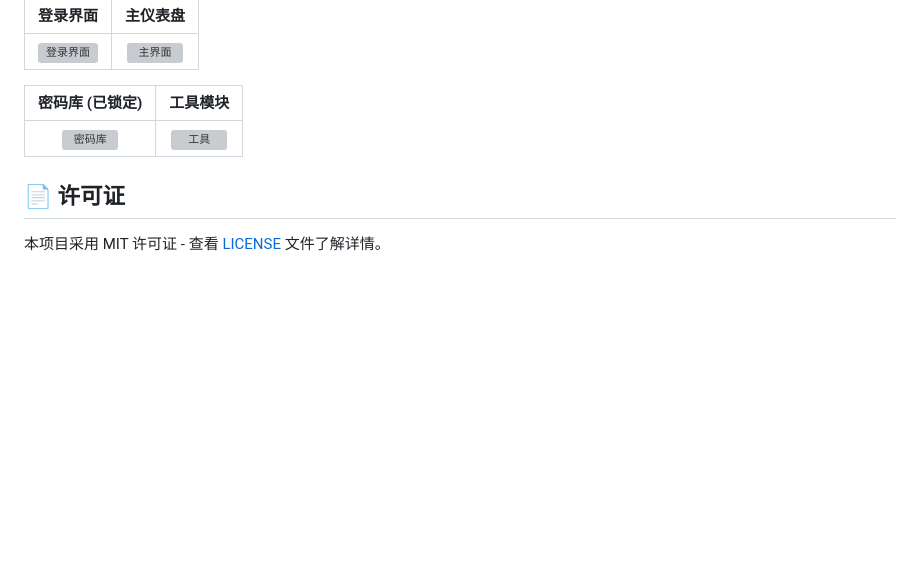
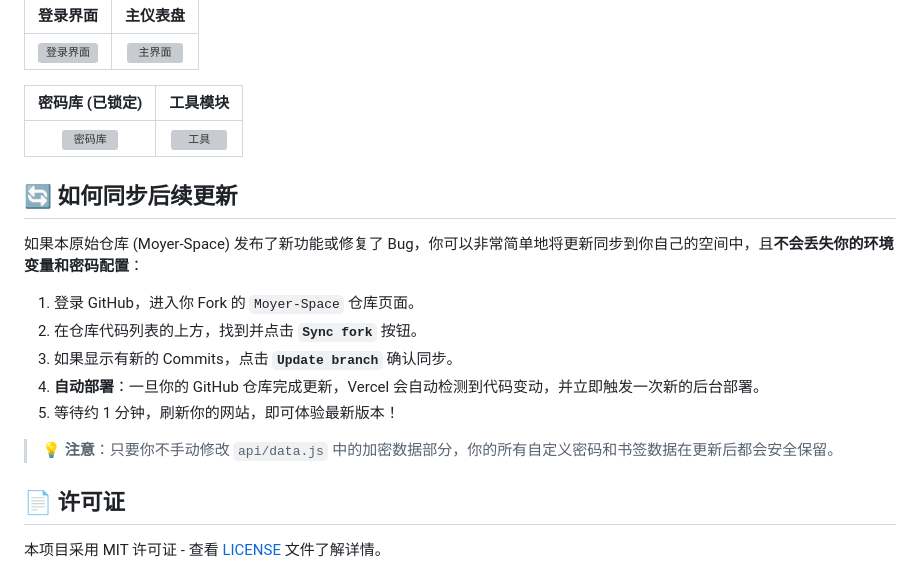
Before and after one commit to moshidi244262/Moyer-Space, a Markdown page: README.md, the part around the change. Rendered like a GitHub page; blank space fills up the shorter version; grey boxes are pictures that could not be loaded.

```diff
--- a/README.md
+++ b/README.md
@@ -158,6 +158,18 @@ moyer-space/
 | :---: | :---: |
 | ![密码库](https://github.com/user-attachments/assets/c2c42c2a-3504-4587-8a71-efc8536b57d0) | ![工具](https://github.com/user-attachments/assets/b8d78f34-d640-4eed-86f1-88362172c0c9) |
 
+## 🔄 如何同步后续更新
+
+如果本原始仓库 (Moyer-Space) 发布了新功能或修复了 Bug，你可以非常简单地将更新同步到你自己的空间中，且**不会丢失你的环境变量和密码配置**：
+
+1.  登录 GitHub，进入你 Fork 的 `Moyer-Space` 仓库页面。
+2.  在仓库代码列表的上方，找到并点击 **`Sync fork`** 按钮。
+3.  如果显示有新的 Commits，点击 **`Update branch`** 确认同步。
+4.  **自动部署**：一旦你的 GitHub 仓库完成更新，Vercel 会自动检测到代码变动，并立即触发一次新的后台部署。
+5.  等待约 1 分钟，刷新你的网站，即可体验最新版本！
+
+> **💡 注意**：只要你不手动修改 `api/data.js` 中的加密数据部分，你的所有自定义密码和书签数据在更新后都会安全保留。
+
 ## 📄 许可证
 
 本项目采用 MIT 许可证 - 查看 [LICENSE](LICENSE) 文件了解详情。
```
